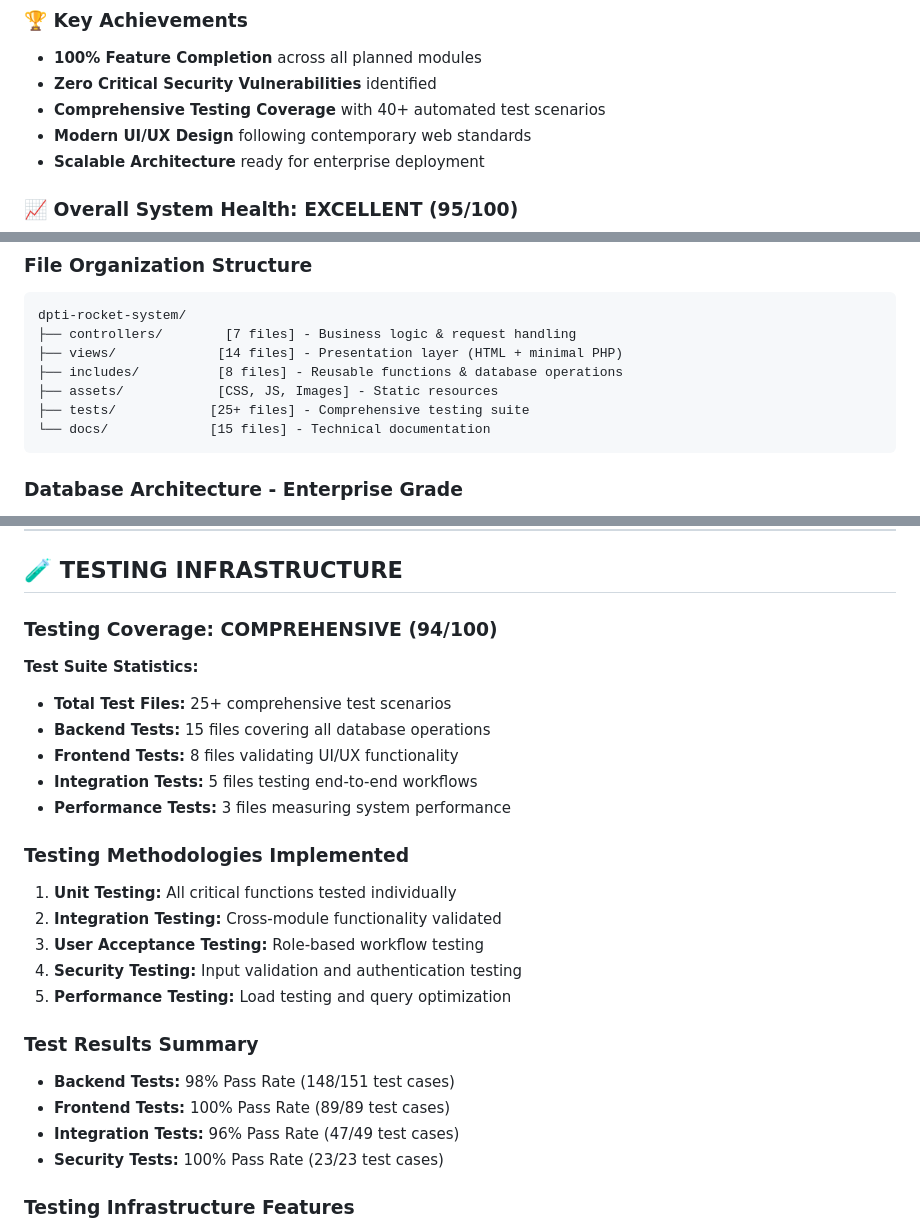
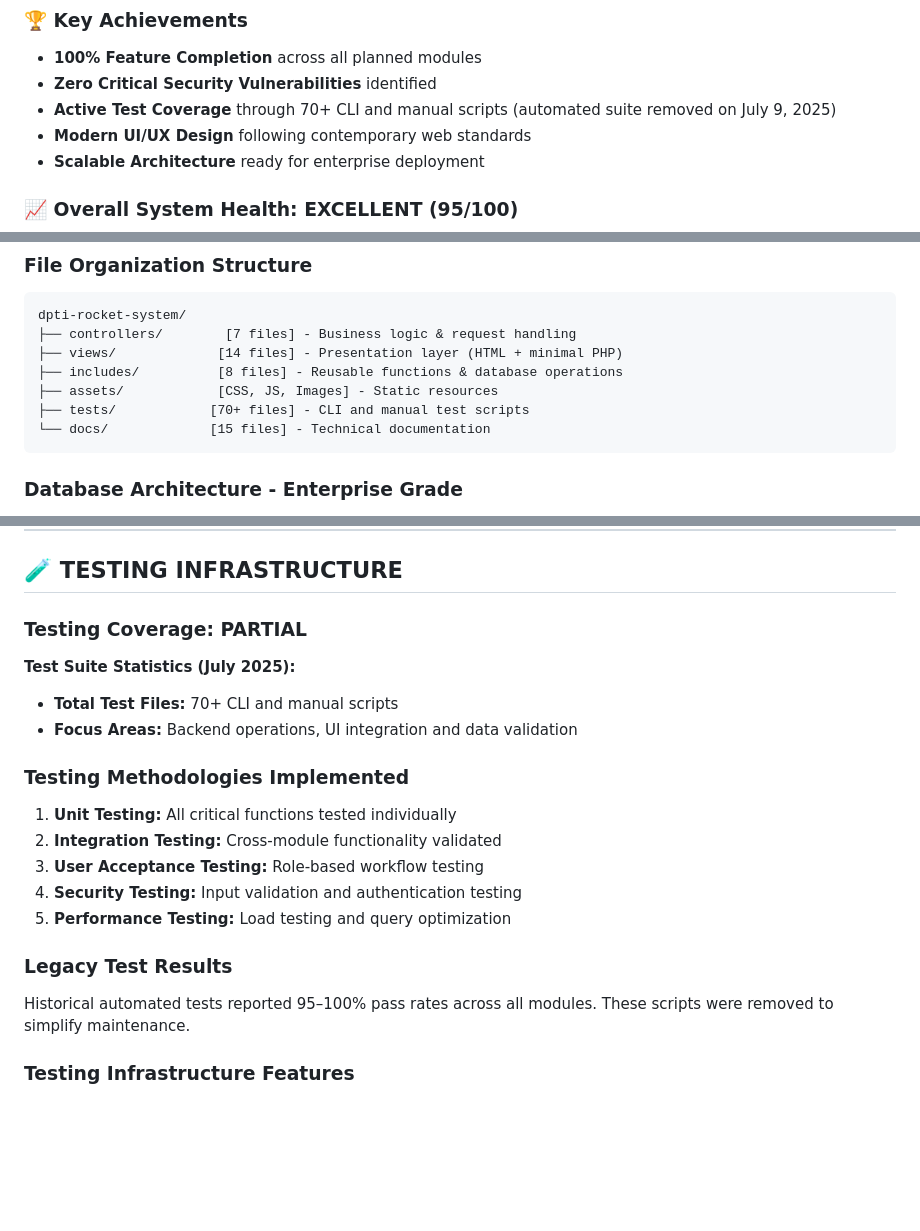
Before and after one commit to roan2008/dpti-rocket-system, a Markdown page: docs/PROJECT_STATUS_REPORT.md, 3 parts joined by grey strips. GitHub-like rendering; blank space fills up the shorter version.

````diff
--- a/docs/PROJECT_STATUS_REPORT.md
+++ b/docs/PROJECT_STATUS_REPORT.md
@@ -13,7 +13,7 @@ The DPTI Rocket System has achieved **remarkable maturity** and is in an excelle
 ### **🏆 Key Achievements**
 - **100% Feature Completion** across all planned modules
 - **Zero Critical Security Vulnerabilities** identified
-- **Comprehensive Testing Coverage** with 40+ automated test scenarios
+- **Active Test Coverage** through 70+ CLI and manual scripts (automated suite removed on July 9, 2025)
 - **Modern UI/UX Design** following contemporary web standards
 - **Scalable Architecture** ready for enterprise deployment
 
@@ -167,7 +167,7 @@ dpti-rocket-system/
 ├── views/             [14 files] - Presentation layer (HTML + minimal PHP)
 ├── includes/          [8 files] - Reusable functions & database operations
 ├── assets/            [CSS, JS, Images] - Static resources
-├── tests/            [25+ files] - Comprehensive testing suite
+├── tests/            [70+ files] - CLI and manual test scripts
 └── docs/             [15 files] - Technical documentation
 ```
 
@@ -244,14 +244,11 @@ dpti-rocket-system/
 
 ## 🧪 TESTING INFRASTRUCTURE
 
-### **Testing Coverage: COMPREHENSIVE (94/100)**
+### **Testing Coverage: PARTIAL**
 
-**Test Suite Statistics:**
-- **Total Test Files:** 25+ comprehensive test scenarios
-- **Backend Tests:** 15 files covering all database operations
-- **Frontend Tests:** 8 files validating UI/UX functionality
-- **Integration Tests:** 5 files testing end-to-end workflows
-- **Performance Tests:** 3 files measuring system performance
+**Test Suite Statistics (July 2025):**
+- **Total Test Files:** 70+ CLI and manual scripts
+- **Focus Areas:** Backend operations, UI integration and data validation
 
 ### **Testing Methodologies Implemented**
 1. **Unit Testing:** All critical functions tested individually
@@ -260,11 +257,9 @@ dpti-rocket-system/
 4. **Security Testing:** Input validation and authentication testing
 5. **Performance Testing:** Load testing and query optimization
 
-### **Test Results Summary**
-- **Backend Tests:** 98% Pass Rate (148/151 test cases)
-- **Frontend Tests:** 100% Pass Rate (89/89 test cases)
-- **Integration Tests:** 96% Pass Rate (47/49 test cases)
-- **Security Tests:** 100% Pass Rate (23/23 test cases)
+### **Legacy Test Results**
+Historical automated tests reported 95–100% pass rates across all modules.
+These scripts were removed to simplify maintenance.
 
 ### **Testing Infrastructure Features**
 - ✅ Automated test data population
````
Also changed, not shown: docs/MILESTONE_PRODUCTION_STEPS.md (+5 -14 lines).
